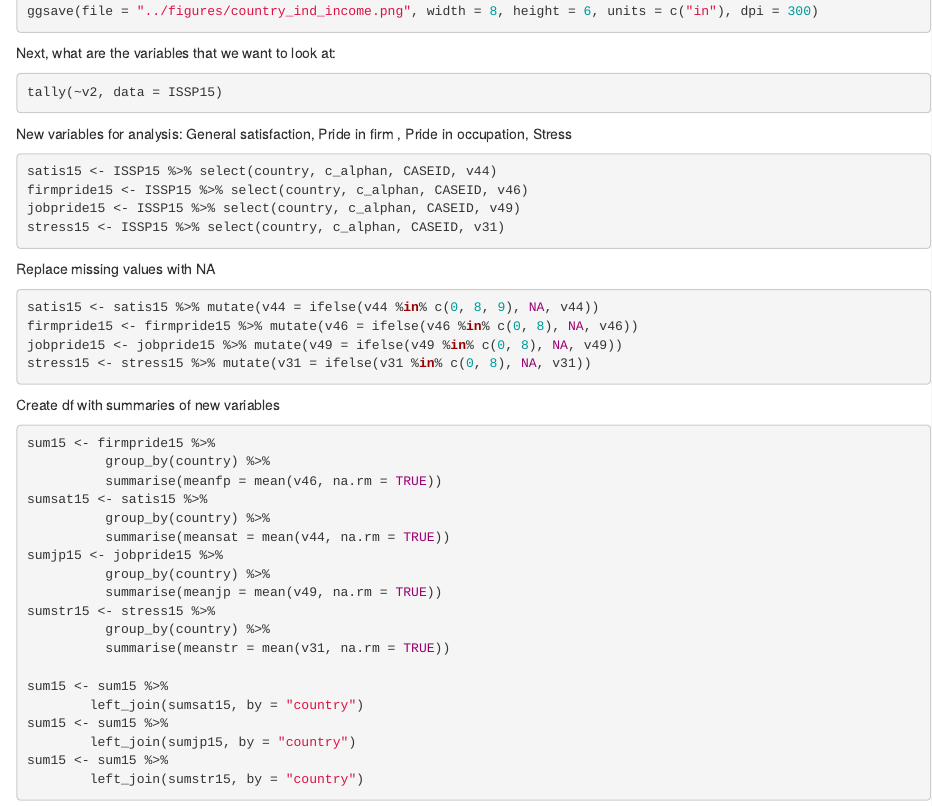
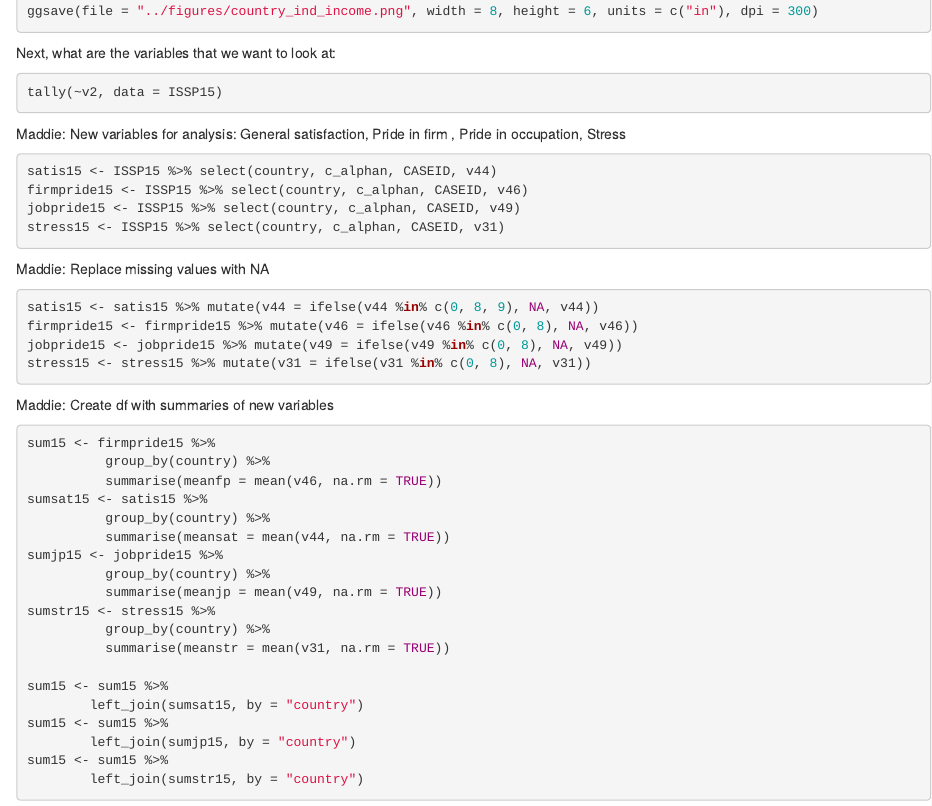
Before and after one commit to Maddie-Wettach/stride_jobs, an R Markdown document (CommandFiles/initial_analysis.Rmd): the page in a window 1100 px wide, from 2930 px down. Rendered offline with R 4.5, knitr and Pandoc, with nearby package versions; the code chunks are not run, so their results and figures are left out.

Commit message:
Updates to comments

````diff
--- a/CommandFiles/initial_analysis.Rmd
+++ b/CommandFiles/initial_analysis.Rmd
@@ -175,7 +175,7 @@ Next, what are the variables that we want to look at:
 ```{r}
 tally(~v2, data = ISSP15)
 ```
-New variables for analysis: General satisfaction, Pride in firm , Pride in occupation, Stress
+Maddie: New variables for analysis: General satisfaction, Pride in firm , Pride in occupation, Stress
 ```{r}
 satis15 <- ISSP15 %>% select(country, c_alphan, CASEID, v44)
 firmpride15 <- ISSP15 %>% select(country, c_alphan, CASEID, v46)
@@ -183,7 +183,7 @@ jobpride15 <- ISSP15 %>% select(country, c_alphan, CASEID, v49)
 stress15 <- ISSP15 %>% select(country, c_alphan, CASEID, v31)
 ```
 
-Replace missing values with NA
+Maddie: Replace missing values with NA
 ```{r}
 satis15 <- satis15 %>% mutate(v44 = ifelse(v44 %in% c(0, 8, 9), NA, v44))
 firmpride15 <- firmpride15 %>% mutate(v46 = ifelse(v46 %in% c(0, 8), NA, v46))
@@ -191,7 +191,7 @@ jobpride15 <- jobpride15 %>% mutate(v49 = ifelse(v49 %in% c(0, 8), NA, v49))
 stress15 <- stress15 %>% mutate(v31 = ifelse(v31 %in% c(0, 8), NA, v31))
 ```
 
-Create df with summaries of new variables
+Maddie: Create df with summaries of new variables
 ```{r}
 sum15 <- firmpride15 %>%
           group_by(country) %>%
````
